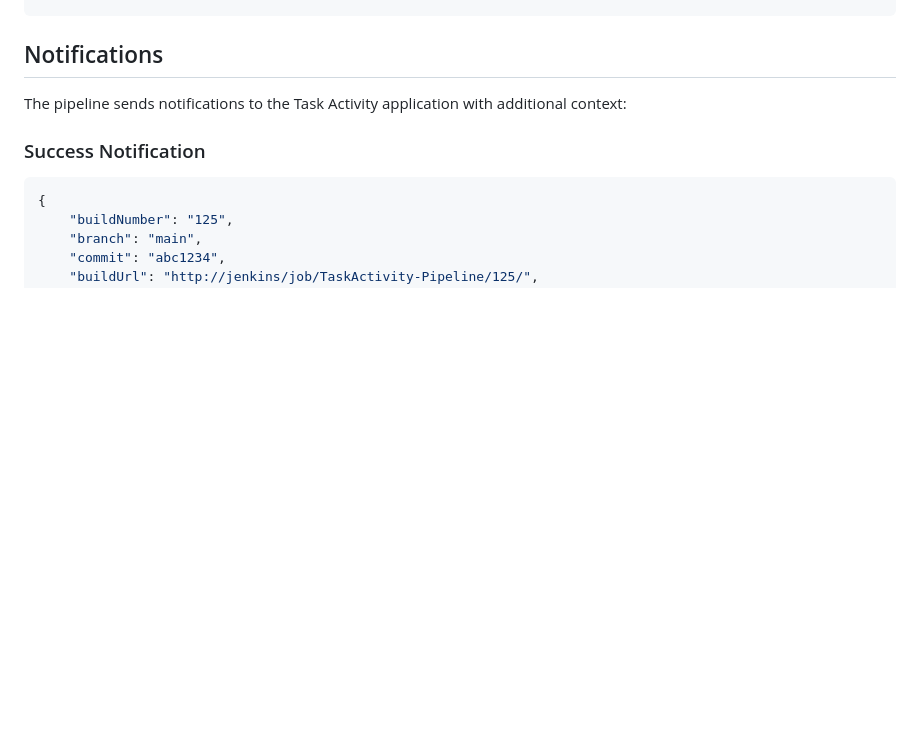
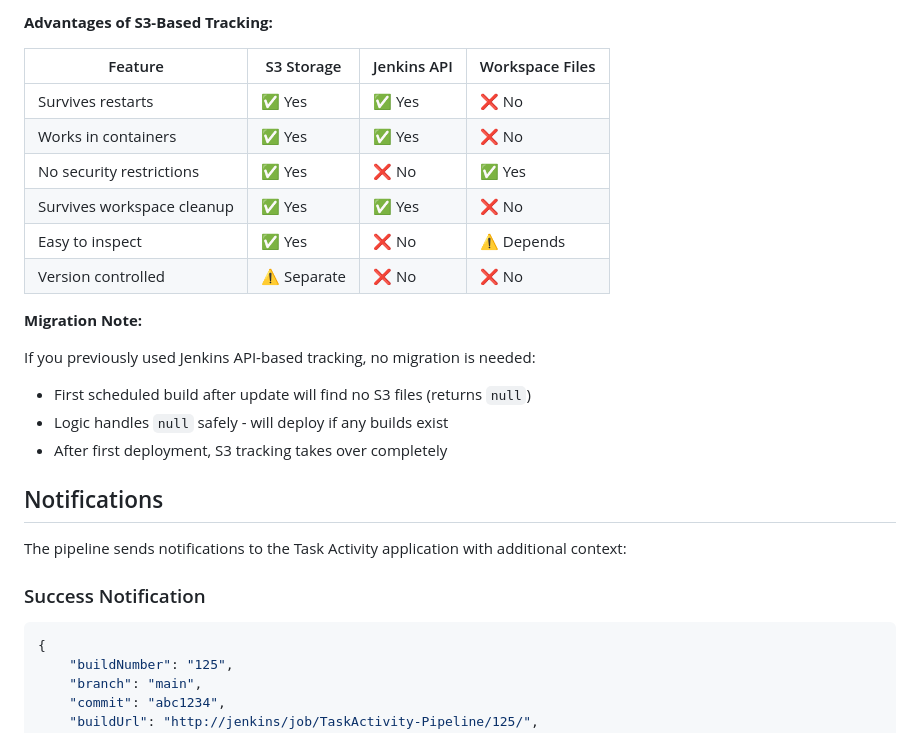
Before and after one commit to ammonsd/ActivityTracking, a Markdown page: docs/Jenkins_Automated_Build_Deploy_Guide.md, the part around one of its changes. GitHub-like rendering; blank space fills up the shorter version.

```diff
--- a/docs/Jenkins_Automated_Build_Deploy_Guide.md
+++ b/docs/Jenkins_Automated_Build_Deploy_Guide.md
@@ -314,3 +446,21 @@ if (lastBuildNumber > lastDeployNumber) {
+**Advantages of S3-Based Tracking:**
+
+| Feature | S3 Storage | Jenkins API | Workspace Files |
+|---------|------------|-------------|-----------------|
+| Survives restarts | ✅ Yes | ✅ Yes | ❌ No |
+| Works in containers | ✅ Yes | ✅ Yes | ❌ No |
+| No security restrictions | ✅ Yes | ❌ No | ✅ Yes |
+| Survives workspace cleanup | ✅ Yes | ✅ Yes | ❌ No |
+| Easy to inspect | ✅ Yes | ❌ No | ⚠️ Depends |
+| Version controlled | ⚠️ Separate | ❌ No | ❌ No |
+
+**Migration Note:**
+
+If you previously used Jenkins API-based tracking, no migration is needed:
+
+- First scheduled build after update will find no S3 files (returns `null`)
+- Logic handles `null` safely - will deploy if any builds exist
+- After first deployment, S3 tracking takes over completely
 
 ## Notifications
 
```
Also changed, not shown: other parts of docs/Jenkins_Automated_Build_Deploy_Guide.md (+158 -26 lines).
